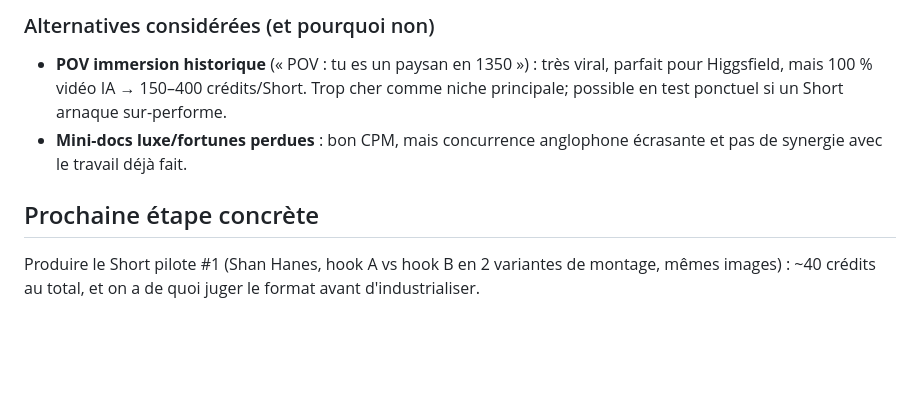
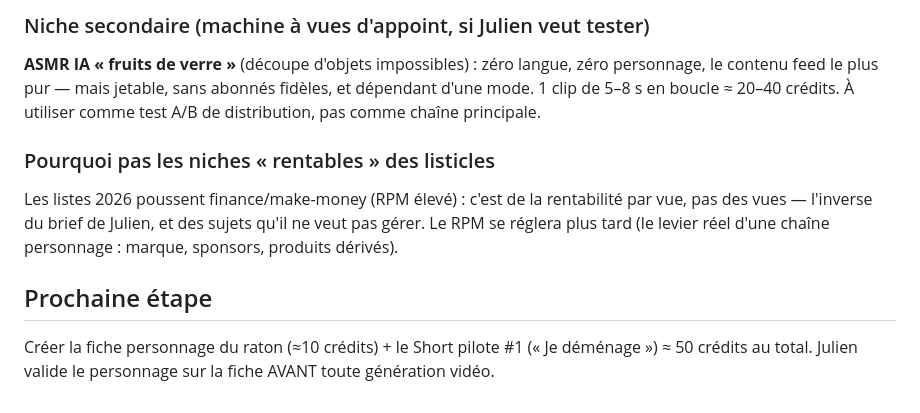
Before and after one commit to vaelordesign/salon-mila, a Markdown page: chaine-youtube/09-chaine-shorts.md, the part around one of its changes. GitHub-like rendering; blank space fills up the shorter version.

```diff
--- a/chaine-youtube/09-chaine-shorts.md
+++ b/chaine-youtube/09-chaine-shorts.md
@@ -72,13 +69,20 @@ Règles d'économie :
 
-### Alternatives considérées (et pourquoi non)
+### Niche secondaire (machine à vues d'appoint, si Julien veut tester)
 
-- **POV immersion historique** (« POV : tu es un paysan en 1350 ») : très viral, parfait
-  pour Higgsfield, mais 100 % vidéo IA → 150–400 crédits/Short. Trop cher comme niche
-  principale; possible en test ponctuel si un Short arnaque sur-performe.
-- **Mini-docs luxe/fortunes perdues** : bon CPM, mais concurrence anglophone écrasante
-  et pas de synergie avec le travail déjà fait.
+**ASMR IA « fruits de verre »** (découpe d'objets impossibles) : zéro langue, zéro
+personnage, le contenu feed le plus pur — mais jetable, sans abonnés fidèles, et
+dépendant d'une mode. 1 clip de 5–8 s en boucle ≈ 20–40 crédits. À utiliser comme
+test A/B de distribution, pas comme chaîne principale.
 
-## Prochaine étape concrète
+### Pourquoi pas les niches « rentables » des listicles
 
-Produire le Short pilote #1 (Shan Hanes, hook A vs hook B en 2 variantes de montage,
-mêmes images) : ~40 crédits au total, et on a de quoi juger le format avant d'industrialiser.
+Les listes 2026 poussent finance/make-money (RPM élevé) : c'est de la rentabilité par
+vue, pas des vues — l'inverse du brief de Julien, et des sujets qu'il ne veut pas
+gérer. Le RPM se réglera plus tard (le levier réel d'une chaîne personnage : marque,
+sponsors, produits dérivés).
+
+## Prochaine étape
+
+Créer la fiche personnage du raton (≈10 crédits) + le Short pilote #1
+(« Je déménage ») ≈ 50 crédits au total. Julien valide le personnage sur la fiche
+AVANT toute génération vidéo.
```
Also changed, not shown: other parts of chaine-youtube/09-chaine-shorts.md (+53 -56 lines).
